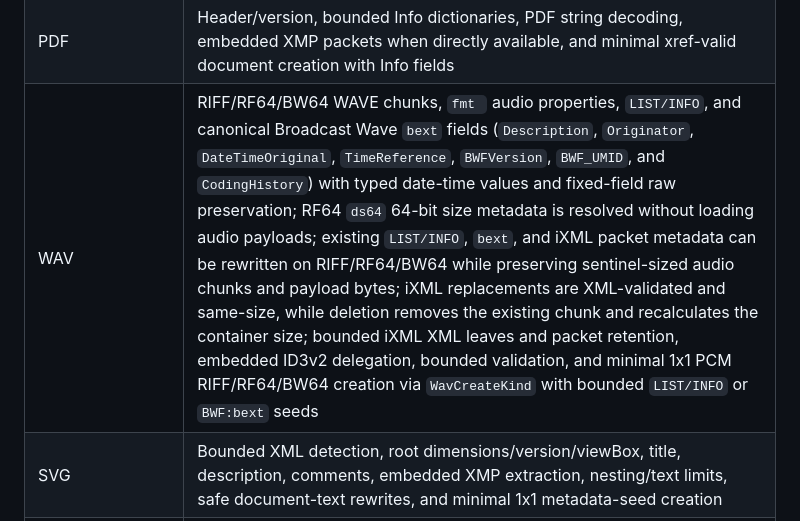
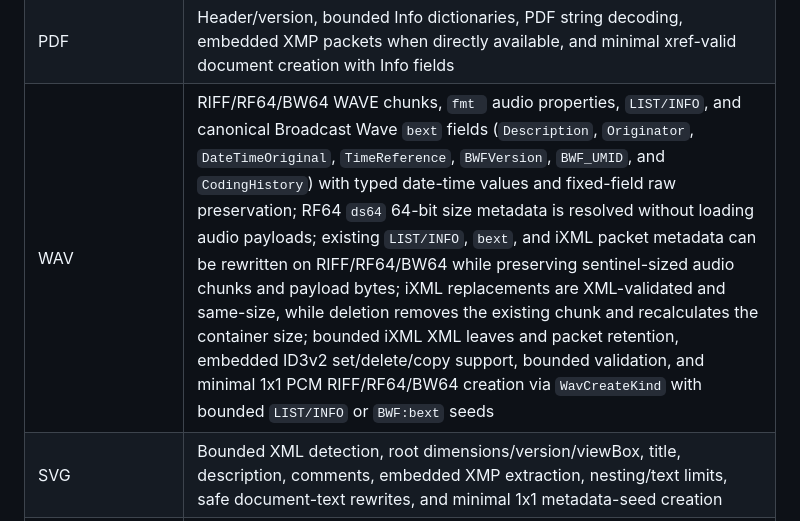
Before and after one commit to OthmaneBlial/Metra, a Markdown page: README.md, the part around the change. Rendered like a GitHub page.

Commit message:
docs: clarify WAV ID3 write support

```diff
--- a/README.md
+++ b/README.md
@@ -36,7 +36,7 @@ Implemented today:
 | FLAC | `STREAMINFO`, bounded `SEEKTABLE` seek-point and `CUESHEET` track/index structures, Vorbis comments, embedded-picture properties/data, bounded metadata-block validation, and minimal metadata-only creation with Vorbis comments |
 | Ogg/Vorbis/Opus | Bounded Ogg page walking with metadata-page CRC warnings, Vorbis and Opus stream headers, Vorbis Comments/OpusTags, Ogg-FLAC comments, typed FLAC-in-Ogg `STREAMINFO` fields, and minimal Opus seed creation with bounded comments |
 | PDF | Header/version, bounded Info dictionaries, PDF string decoding, embedded XMP packets when directly available, and minimal xref-valid document creation with Info fields |
-| WAV | RIFF/RF64/BW64 WAVE chunks, `fmt ` audio properties, `LIST/INFO`, and canonical Broadcast Wave `bext` fields (`Description`, `Originator`, `DateTimeOriginal`, `TimeReference`, `BWFVersion`, `BWF_UMID`, and `CodingHistory`) with typed date-time values and fixed-field raw preservation; RF64 `ds64` 64-bit size metadata is resolved without loading audio payloads; existing `LIST/INFO`, `bext`, and iXML packet metadata can be rewritten on RIFF/RF64/BW64 while preserving sentinel-sized audio chunks and payload bytes; iXML replacements are XML-validated and same-size, while deletion removes the existing chunk and recalculates the container size; bounded iXML XML leaves and packet retention, embedded ID3v2 delegation, bounded validation, and minimal 1x1 PCM RIFF/RF64/BW64 creation via `WavCreateKind` with bounded `LIST/INFO` or `BWF:bext` seeds |
+| WAV | RIFF/RF64/BW64 WAVE chunks, `fmt ` audio properties, `LIST/INFO`, and canonical Broadcast Wave `bext` fields (`Description`, `Originator`, `DateTimeOriginal`, `TimeReference`, `BWFVersion`, `BWF_UMID`, and `CodingHistory`) with typed date-time values and fixed-field raw preservation; RF64 `ds64` 64-bit size metadata is resolved without loading audio payloads; existing `LIST/INFO`, `bext`, and iXML packet metadata can be rewritten on RIFF/RF64/BW64 while preserving sentinel-sized audio chunks and payload bytes; iXML replacements are XML-validated and same-size, while deletion removes the existing chunk and recalculates the container size; bounded iXML XML leaves and packet retention, embedded ID3v2 set/delete/copy support, bounded validation, and minimal 1x1 PCM RIFF/RF64/BW64 creation via `WavCreateKind` with bounded `LIST/INFO` or `BWF:bext` seeds |
 | SVG | Bounded XML detection, root dimensions/version/viewBox, title, description, comments, embedded XMP extraction, nesting/text limits, safe document-text rewrites, and minimal 1x1 metadata-seed creation |
 | Standalone XMP/ICC | Signature-based standalone XMP packet and ICC profile readers reuse the bounded XML/profile engines and retain the detected file family; standalone XMP packets and existing ICC text tags can be rewritten within fixed storage, and minimal RGB ICC profiles can also be created and validated as new files |
 | PSD/PSB | Big-endian header and dimensions, bounded Photoshop image resources, XMP/IPTC/ICC/embedded EXIF delegation, resolution and common resource fields, preservation of unknown resources as bytes, and bounded replacement of existing PSD XMP resources |
```
